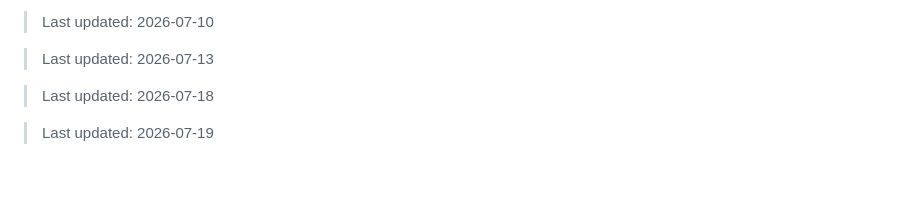
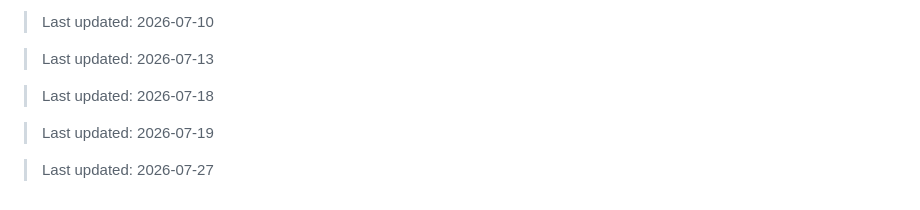
Before and after one commit to disdorqin/disdorqin.github.io, a Markdown page: README.md, the part around the change. Rendered like a GitHub page; blank space fills up the shorter version.

Commit message:
chore: daily update - 2026-07-27

```diff
--- a/README.md
+++ b/README.md
@@ -672,3 +672,5 @@ git push origin main
 > Last updated: 2026-07-18
 
 > Last updated: 2026-07-19
+
+> Last updated: 2026-07-27
```
